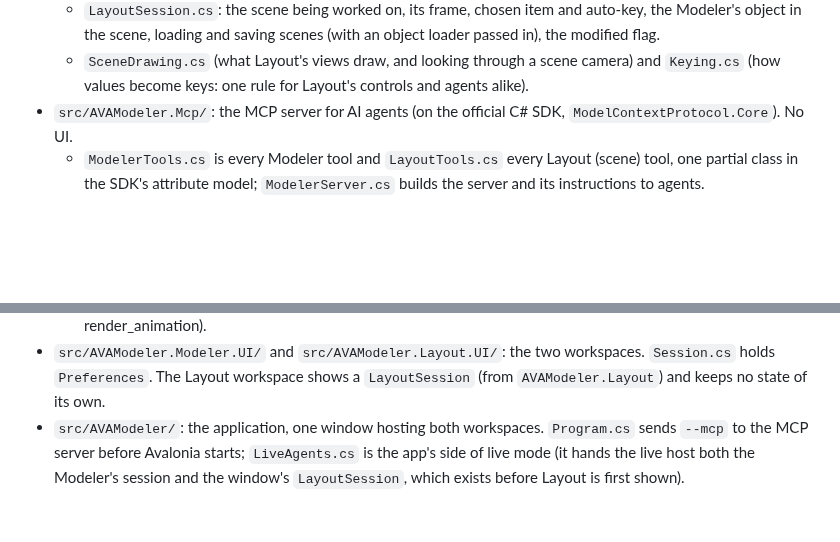
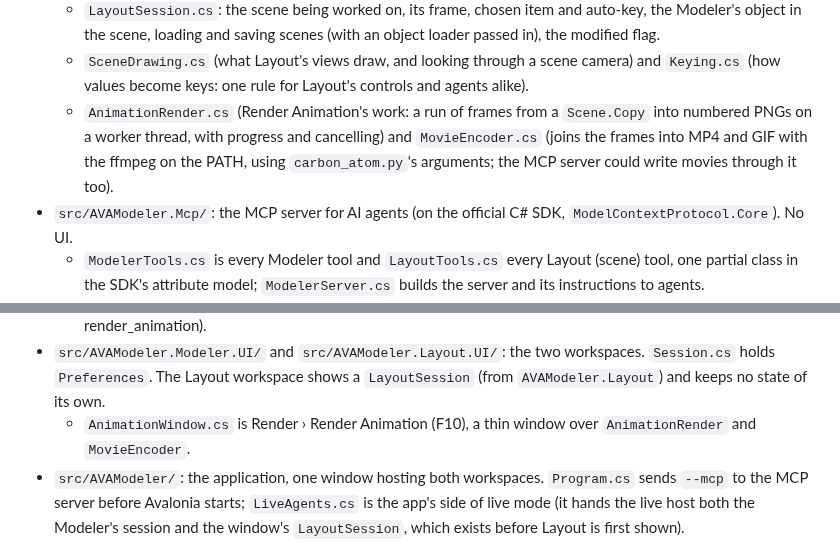
Before and after one commit to Harlock123/AVAModeler, a Markdown page: AGENTS.md, 2 parts joined by grey strips. Rendered like a GitHub page; blank space fills up the shorter version.

```diff
--- a/AGENTS.md
+++ b/AGENTS.md
@@ -44,6 +44,9 @@ python3 samples/images/make_textures.py           # redraws the sample texture i
     scene, loading and saving scenes (with an object loader passed in), the modified flag.
   - `SceneDrawing.cs` (what Layout's views draw, and looking through a scene camera) and `Keying.cs` (how values become keys:
     one rule for Layout's controls and agents alike).
+  - `AnimationRender.cs` (Render Animation's work: a run of frames from a `Scene.Copy` into numbered PNGs on a worker
+    thread, with progress and cancelling) and `MovieEncoder.cs` (joins the frames into MP4 and GIF with the ffmpeg on
+    the PATH, using `carbon_atom.py`'s arguments; the MCP server could write movies through it too).
 - `src/AVAModeler.Mcp/`: the MCP server for AI agents (on the official C# SDK, `ModelContextProtocol.Core`). No UI.
   - `ModelerTools.cs` is every Modeler tool and `LayoutTools.cs` every Layout (scene) tool, one partial class in the
     SDK's attribute model; `ModelerServer.cs` builds the server and its instructions to agents. `ToolCatalog.cs`
@@ -58,6 +61,7 @@ python3 samples/images/make_textures.py           # redraws the sample texture i
     `Pictures.cs` (render_view and render), `ScenePictures.cs` (render_scene_view, render_scene, render_animation).
 - `src/AVAModeler.Modeler.UI/` and `src/AVAModeler.Layout.UI/`: the two workspaces. `Session.cs` holds
   `Preferences`. The Layout workspace shows a `LayoutSession` (from `AVAModeler.Layout`) and keeps no state of its own.
+  - `AnimationWindow.cs` is Render › Render Animation (F10), a thin window over `AnimationRender` and `MovieEncoder`.
 - `src/AVAModeler/`: the application, one window hosting both workspaces. `Program.cs` sends `--mcp` to the MCP
   server before Avalonia starts; `LiveAgents.cs` is the app's side of live mode (it hands the live host both the
   Modeler's session and the window's `LayoutSession`, which exists before Layout is first shown).
```
Also changed, not shown: README.md (+15 -5 lines), Images/AVAModeler-animation.png (added), 9 other files.
